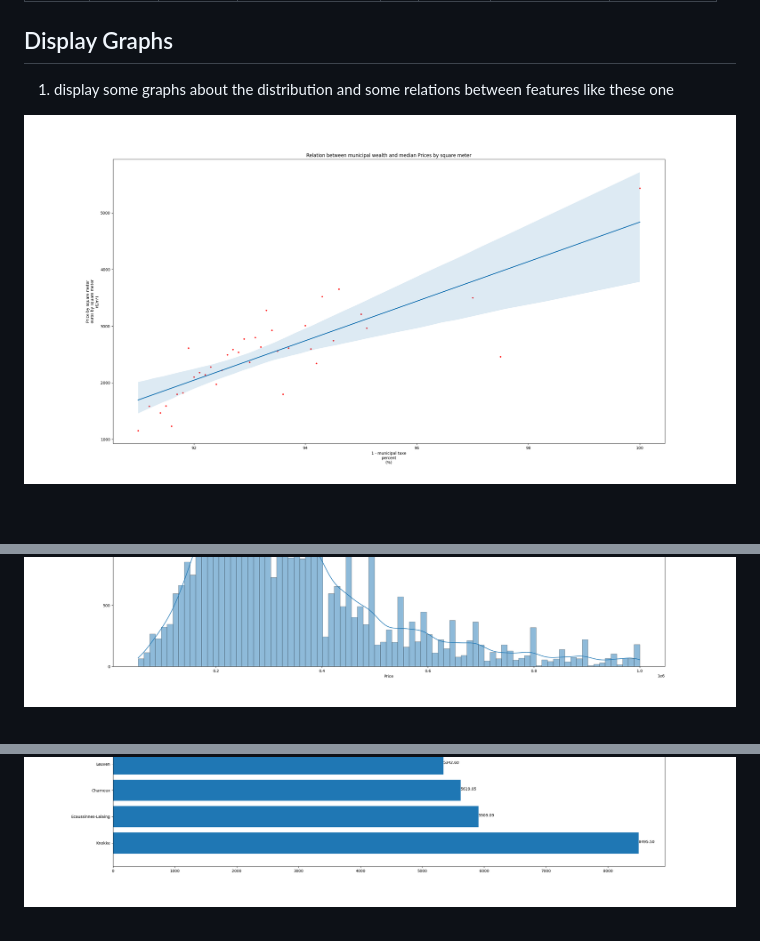
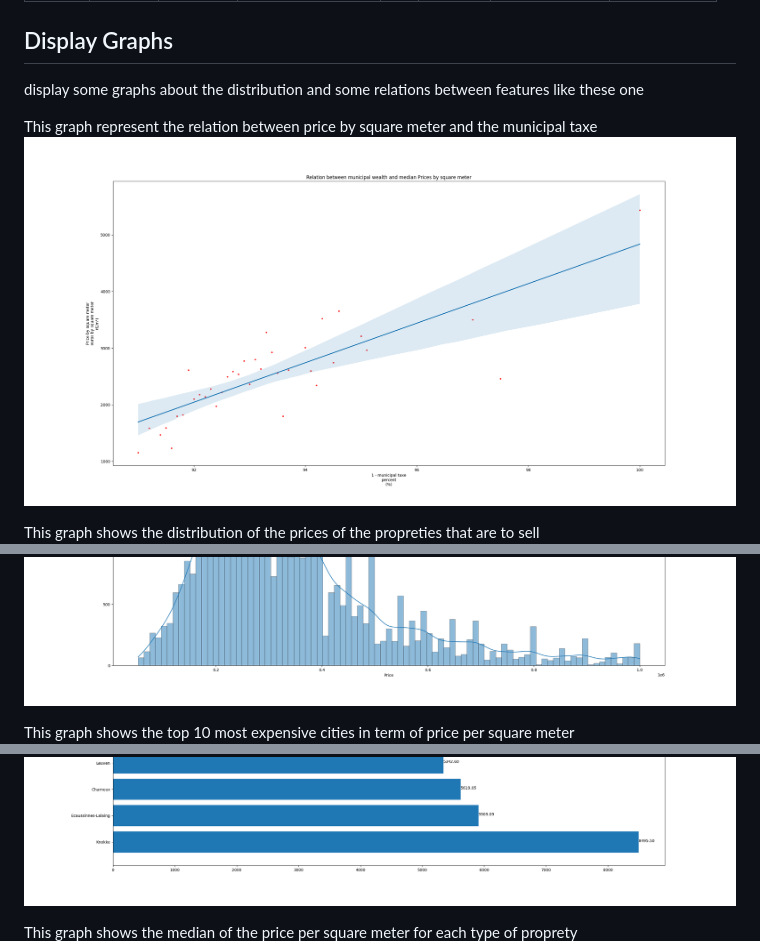
Before and after one commit to Flotchet/real-estate-price-prediction, a Markdown page: README.md, 3 parts joined by grey strips. Drawn GitHub-style; blank space fills up the shorter version.

```diff
--- a/README.md
+++ b/README.md
@@ -114,11 +114,17 @@ this project creates a dataset from immoweb (be-fr) in the form of a csv file of
 
 ## Display Graphs
 
-1. display some graphs about the distribution and some relations between features like these one
+display some graphs about the distribution and some relations between features like these one
 
-![1673950769757](image/README/1673950769757.png)
+This graph represent the relation between price by square meter and the municipal taxe![1673950769757](image/README/1673950769757.png)
+
+This graph shows the distribution of the prices of the propreties that are to sell
 ![1673950769757](image/README/1673950972633.png)
+
+This graph shows the top 10 most expensive cities in term of price per square meter
 ![1673950769757](image/README/1673950803242.png)
+
+This graph shows the median of the price per square meter for each type of proprety
 ![1673950769757](image/README/1673950860011.png)
 
 ## Train the models
```
Also changed, not shown: other parts of README.md (+38 -1 lines).
